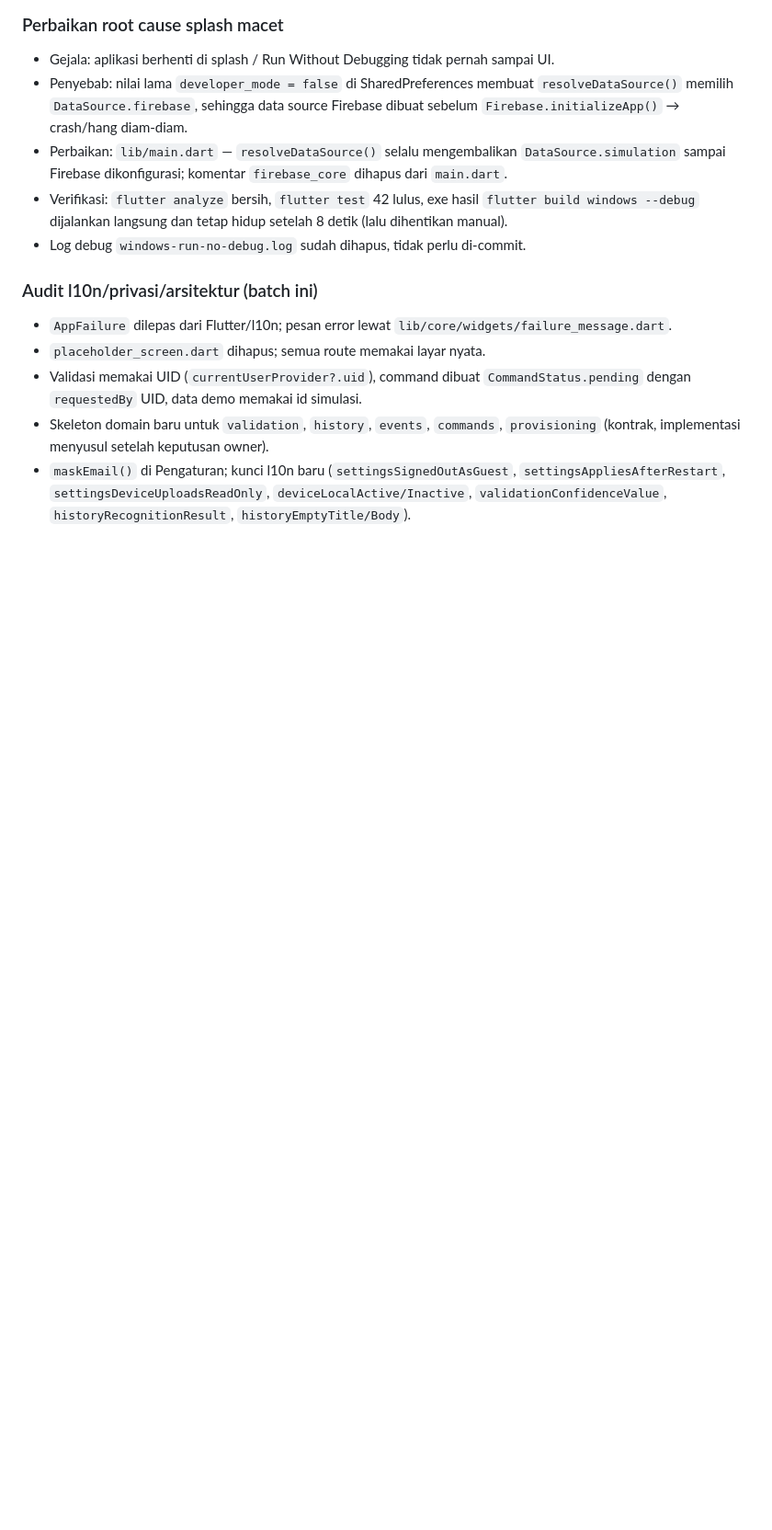
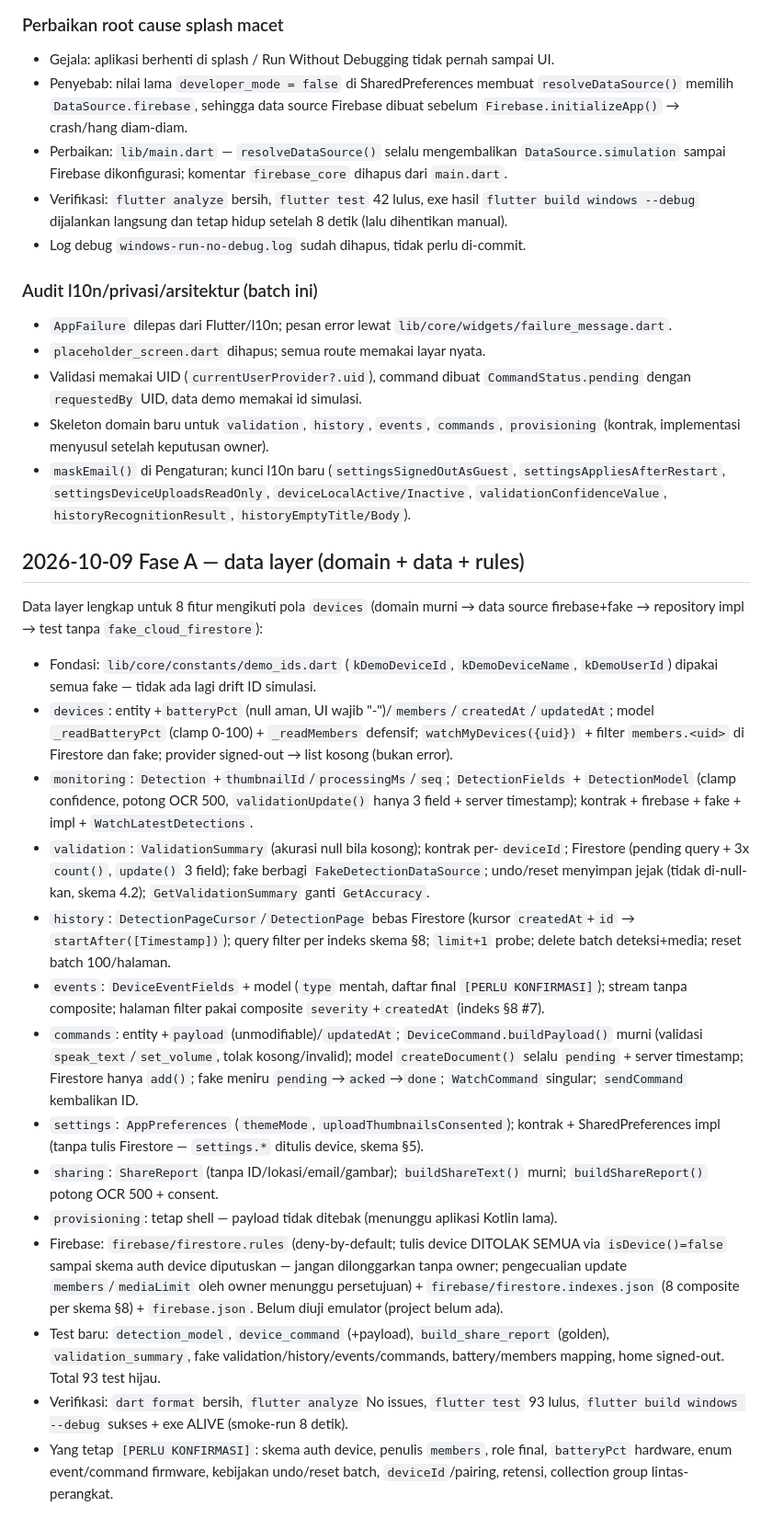
Before and after one commit to andrest1101/sigap-netra, a Markdown page: progress.md, the part around the change. Shown at 92% size. Rendered like a GitHub page; blank space fills up the shorter version.

Commit message:
docs(progress): catat penyelesaian Fase A data layer

```diff
--- a/progress.md
+++ b/progress.md
@@ -63,3 +63,23 @@ Catatan kompatibilitas package:
 - Validasi memakai UID (`currentUserProvider?.uid`), command dibuat `CommandStatus.pending` dengan `requestedBy` UID, data demo memakai id simulasi.
 - Skeleton domain baru untuk `validation`, `history`, `events`, `commands`, `provisioning` (kontrak, implementasi menyusul setelah keputusan owner).
 - `maskEmail()` di Pengaturan; kunci l10n baru (`settingsSignedOutAsGuest`, `settingsAppliesAfterRestart`, `settingsDeviceUploadsReadOnly`, `deviceLocalActive/Inactive`, `validationConfidenceValue`, `historyRecognitionResult`, `historyEmptyTitle/Body`).
+
+## 2026-10-09 Fase A — data layer (domain + data + rules)
+
+Data layer lengkap untuk 8 fitur mengikuti pola `devices` (domain murni →
+data source firebase+fake → repository impl → test tanpa `fake_cloud_firestore`):
+
+- Fondasi: `lib/core/constants/demo_ids.dart` (`kDemoDeviceId`, `kDemoDeviceName`, `kDemoUserId`) dipakai semua fake — tidak ada lagi drift ID simulasi.
+- `devices`: entity +`batteryPct` (null aman, UI wajib "-")/`members`/`createdAt`/`updatedAt`; model `_readBatteryPct` (clamp 0-100) + `_readMembers` defensif; `watchMyDevices({uid})` + filter `members.<uid>` di Firestore dan fake; provider signed-out → list kosong (bukan error).
+- `monitoring`: `Detection` +`thumbnailId`/`processingMs`/`seq`; `DetectionFields` + `DetectionModel` (clamp confidence, potong OCR 500, `validationUpdate()` hanya 3 field + server timestamp); kontrak + firebase + fake + impl + `WatchLatestDetections`.
+- `validation`: `ValidationSummary` (akurasi null bila kosong); kontrak per-`deviceId`; Firestore (pending query + 3x `count()`, `update()` 3 field); fake berbagi `FakeDetectionDataSource`; undo/reset menyimpan jejak (tidak di-null-kan, skema 4.2); `GetValidationSummary` ganti `GetAccuracy`.
+- `history`: `DetectionPageCursor`/`DetectionPage` bebas Firestore (kursor `createdAt`+`id` → `startAfter([Timestamp])`); query filter per indeks skema §8; `limit+1` probe; delete batch deteksi+media; reset batch 100/halaman.
+- `events`: `DeviceEventFields` + model (`type` mentah, daftar final `[PERLU KONFIRMASI]`); stream tanpa composite; halaman filter pakai composite `severity`+`createdAt` (indeks §8 #7).
+- `commands`: entity +`payload` (unmodifiable)/`updatedAt`; `DeviceCommand.buildPayload()` murni (validasi `speak_text`/`set_volume`, tolak kosong/invalid); model `createDocument()` selalu `pending` + server timestamp; Firestore hanya `add()`; fake meniru `pending`→`acked`→`done`; `WatchCommand` singular; `sendCommand` kembalikan ID.
+- `settings`: `AppPreferences` (`themeMode`, `uploadThumbnailsConsented`); kontrak + SharedPreferences impl (tanpa tulis Firestore — `settings.*` ditulis device, skema §5).
+- `sharing`: `ShareReport` (tanpa ID/lokasi/email/gambar); `buildShareText()` murni; `buildShareReport()` potong OCR 500 + consent.
+- `provisioning`: tetap shell — payload tidak ditebak (menunggu aplikasi Kotlin lama).
+- Firebase: `firebase/firestore.rules` (deny-by-default; tulis device DITOLAK SEMUA via `isDevice()=false` sampai skema auth device diputuskan — jangan dilonggarkan tanpa owner; pengecualian update `members`/`mediaLimit` oleh owner menunggu persetujuan) + `firebase/firestore.indexes.json` (8 composite per skema §8) + `firebase.json`. Belum diuji emulator (project belum ada).
+- Test baru: `detection_model`, `device_command` (+payload), `build_share_report` (golden), `validation_summary`, fake validation/history/events/commands, battery/members mapping, home signed-out. Total 93 test hijau.
+- Verifikasi: `dart format` bersih, `flutter analyze` No issues, `flutter test` 93 lulus, `flutter build windows --debug` sukses + exe ALIVE (smoke-run 8 detik).
+- Yang tetap `[PERLU KONFIRMASI]`: skema auth device, penulis `members`, role final, `batteryPct` hardware, enum event/command firmware, kebijakan undo/reset batch, `deviceId`/pairing, retensi, collection group lintas-perangkat.
```
